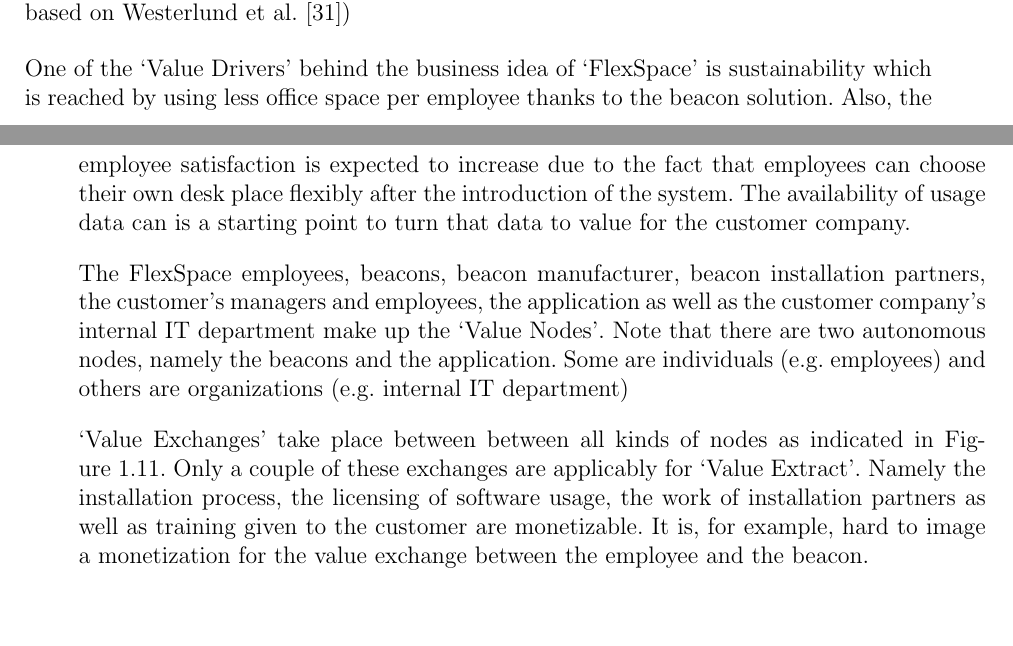
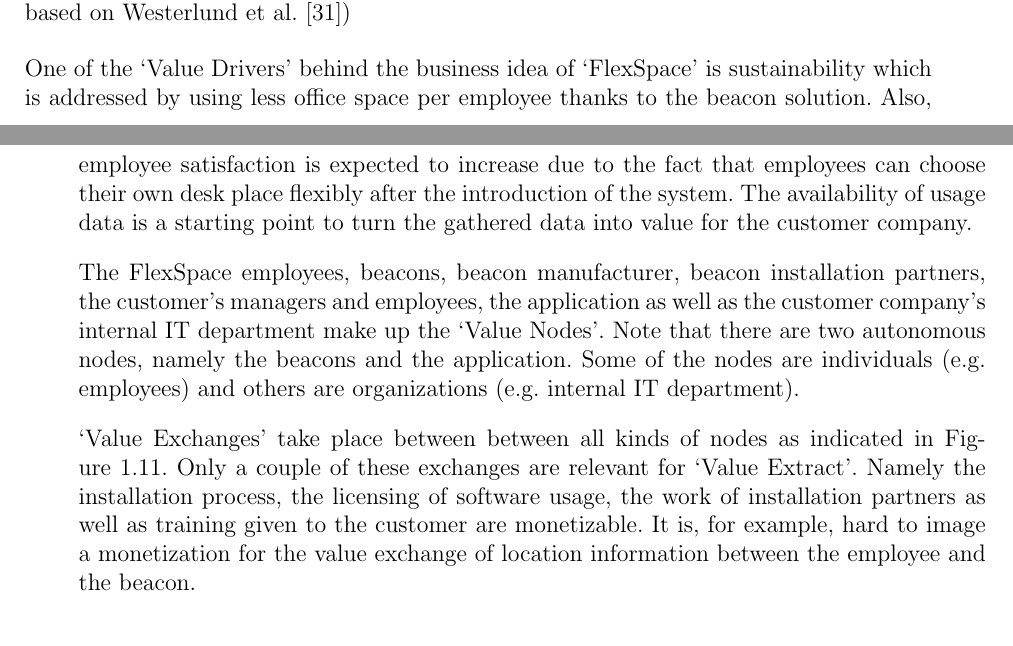
Before and after one commit to mustard123/inet_eco, a LaTeX thesis (Seminar-Template/talk.tex, which reads Seminar-Template/Talk11/Seminar-Arbeit.tex): two parts of pages 42 and 43 of 52, joined at a grey line, cut so that both start at the same text. Compiled offline with pdfLaTeX.

Commit message:
Some adjustments

```diff
--- a/Seminar-Template/Talk11/Seminar-Arbeit.tex
+++ b/Seminar-Template/Talk11/Seminar-Arbeit.tex
@@ -299,11 +299,11 @@
 		    \label{fig:use_case_westerlund}
 		\end{figure}
 
-		One of the `Value Drivers' behind the business idea of `FlexSpace' is sustainability which is reached by using less office space per employee thanks to the beacon solution. Also, the employee satisfaction is expected to increase due to the fact that employees can choose their own desk place flexibly after the introduction of the system. The availability of usage data can is a starting point to turn that data to value for the customer company.
+		One of the `Value Drivers' behind the business idea of `FlexSpace' is sustainability which is addressed by using less office space per employee thanks to the beacon solution. Also, employee satisfaction is expected to increase due to the fact that employees can choose their own desk place flexibly after the introduction of the system. The availability of usage data is a starting point to turn the gathered data into value for the customer company.
 
-		The FlexSpace employees, beacons, beacon manufacturer, beacon installation partners, the customer's managers and employees, the application as well as the customer company's internal IT department make up the `Value Nodes'. Note that there are two autonomous nodes, namely the beacons and the application. Some are individuals (e.g. employees) and others are organizations (e.g. internal IT department)
+		The FlexSpace employees, beacons, beacon manufacturer, beacon installation partners, the customer's managers and employees, the application as well as the customer company's internal IT department make up the `Value Nodes'. Note that there are two autonomous nodes, namely the beacons and the application. Some of the nodes are individuals (e.g. employees) and others are organizations (e.g. internal IT department).
 
-		`Value Exchanges' take place between between all kinds of nodes as indicated in Figure~\ref{fig:use_case_westerlund}. Only a couple of these exchanges are applicably for `Value Extract'. Namely the installation process, the licensing of software usage, the work of installation partners as well as training given to the customer are monetizable. It is, for example, hard to image a monetization for the value exchange between the employee and the beacon.
+		`Value Exchanges' take place between between all kinds of nodes as indicated in Figure~\ref{fig:use_case_westerlund}. Only a couple of these exchanges are relevant for `Value Extract'. Namely the installation process, the licensing of software usage, the work of installation partners as well as training given to the customer are monetizable. It is, for example, hard to image a monetization for the value exchange of location information between the employee and the beacon.
 
 	\subsection{Three-dimensional Collaborator Model Framework}
 		When we apply Chan's framework to our fictional company, Figure~\ref{fig:use_case_chan} shows a possible result. The emphasis on the mutual benefits for all collaborators becomes evident. Thanks to the beacons at each desk where the employees check-in, the target company now knows about the used capacity of workplaces. They can analyze which employees come on premise to work and who rather works from home. The software provided can measure changes in utilization over the year. Predictions for flexible allocations can be made to adjust the varying demand for workplaces over the year. Employees profit by being free to choose where they want to work and do not risk running into an occupied workplace again. FlexSpace's benefit is essentially the monetary reward.
```
